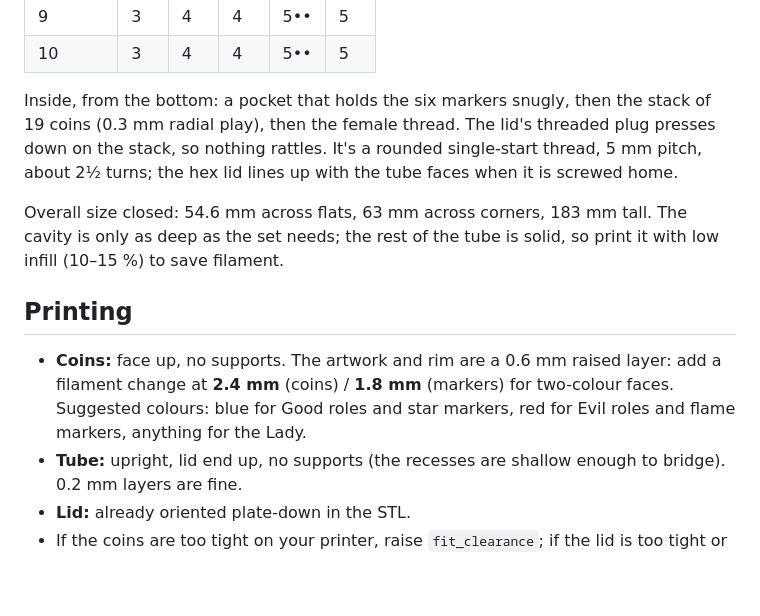
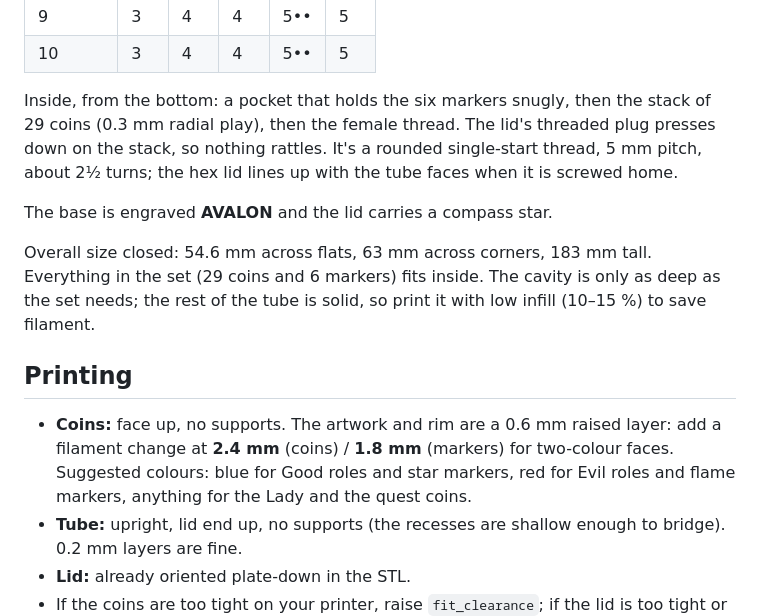
Before and after one commit to zouabi9/Super-Avalon-64, a Markdown page: README.md, the part around one of its changes. Drawn GitHub-style; blank space fills up the shorter version.

```diff
--- a/README.md
+++ b/README.md
@@ -61,13 +67,15 @@ backs all carry the same debossed pattern so coins can be dealt face-down.
 | 10 | 3 | 4 | 4 | 5•• | 5 |
 
 Inside, from the bottom: a pocket that holds the six markers snugly, then the
-stack of 19 coins (0.3 mm radial play), then the female thread. The lid's
+stack of 29 coins (0.3 mm radial play), then the female thread. The lid's
 threaded plug presses down on the stack, so nothing rattles. It's a rounded
 single-start thread, 5 mm pitch, about 2½ turns; the hex lid lines up with the
 tube faces when it is screwed home.
 
+The base is engraved **AVALON** and the lid carries a compass star.
+
 Overall size closed: 54.6 mm across flats, 63 mm across corners, 183 mm tall.
-The cavity is only as deep as the set needs; the rest of the tube is solid, so
+Everything in the set (29 coins and 6 markers) fits inside. The cavity is only as deep as the set needs; the rest of the tube is solid, so
 print it with low infill (10–15 %) to save filament.
 
 ## Printing
@@ -75,7 +83,7 @@ print it with low infill (10–15 %) to save filament.
 * **Coins:** face up, no supports. The artwork and rim are a 0.6 mm raised layer:
   add a filament change at **2.4 mm** (coins) / **1.8 mm** (markers) for
   two-colour faces. Suggested colours: blue for Good roles and star markers,
-  red for Evil roles and flame markers, anything for the Lady.
+  red for Evil roles and flame markers, anything for the Lady and the quest coins.
 * **Tube:** upright, lid end up, no supports (the recesses are shallow enough
   to bridge). 0.2 mm layers are fine.
 * **Lid:** already oriented plate-down in the STL.
```
Also changed, not shown: other parts of README.md (+8 -2 lines), docs/coins.png, 12 other files.
